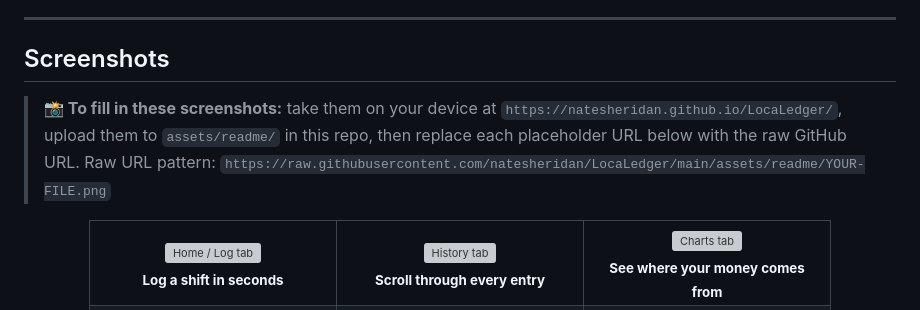
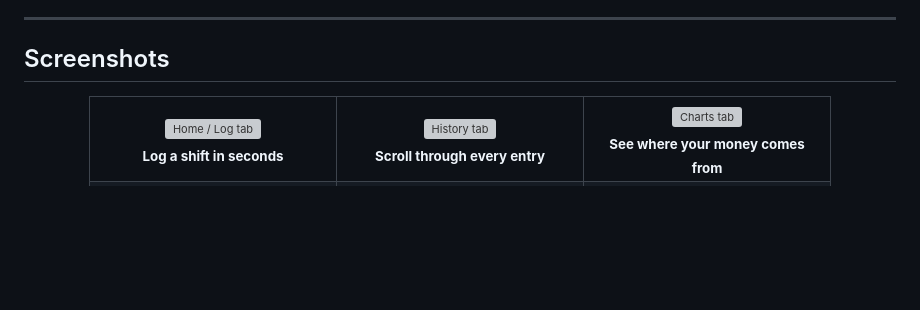
Before and after one commit to natesheridan/LocalLedger, a Markdown page: README.md, the part around the change. Rendered like a GitHub page; blank space fills up the shorter version; grey boxes are pictures that could not be loaded.

```diff
--- a/README.md
+++ b/README.md
@@ -31,9 +31,6 @@ Perfect if you:
 ---
 
 ## Screenshots
-
-> **📸 To fill in these screenshots:** take them on your device at `https://natesheridan.github.io/LocaLedger/`, upload them to `assets/readme/` in this repo, then replace each placeholder URL below with the raw GitHub URL.
-> Raw URL pattern: `https://raw.githubusercontent.com/natesheridan/LocaLedger/main/assets/readme/YOUR-FILE.png`
 
 <div align="center">
 <table>
```
